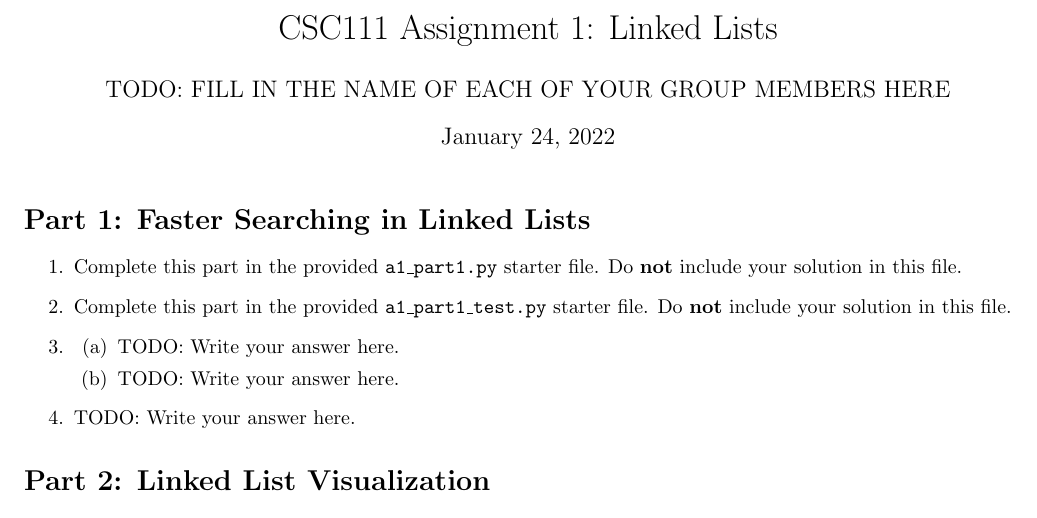
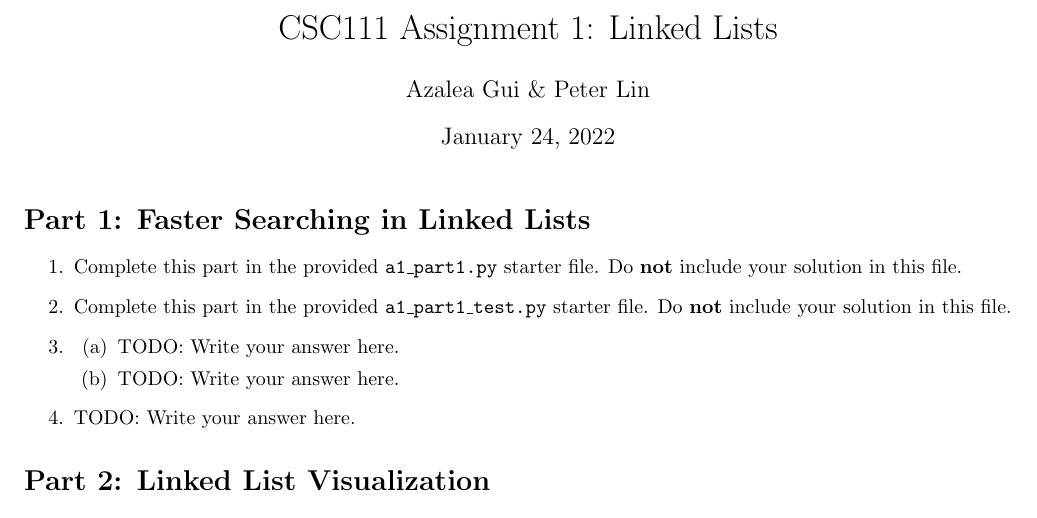
Before and after one commit to hykilpikonna/CSC111, a LaTeX problem sheet (assignments/A1/a1.tex): part of the page, cut so that both start at the same text. Compiled offline with pdfLaTeX.

Commit message:
[+] A1 Latex fill in names

```diff
--- a/assignments/A1/a1.tex
+++ b/assignments/A1/a1.tex
@@ -4,7 +4,7 @@
 \usepackage[margin=0.75in]{geometry}
 
 \title{CSC111 Assignment 1: Linked Lists}
-\author{TODO: FILL IN THE NAME OF EACH OF YOUR GROUP MEMBERS HERE}
+\author{Azalea Gui \& Peter Lin}
 \date{\today}
 
 \begin{document}
```
